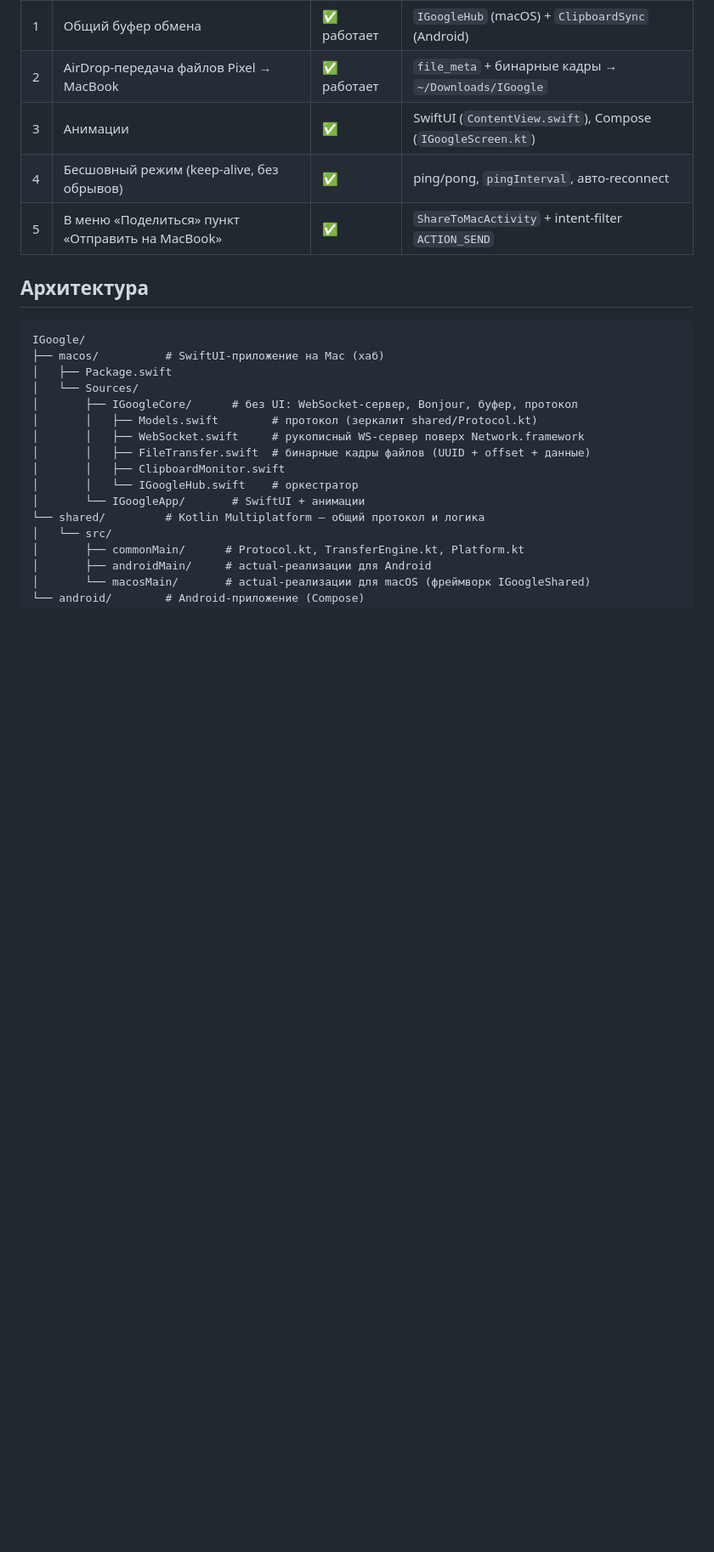
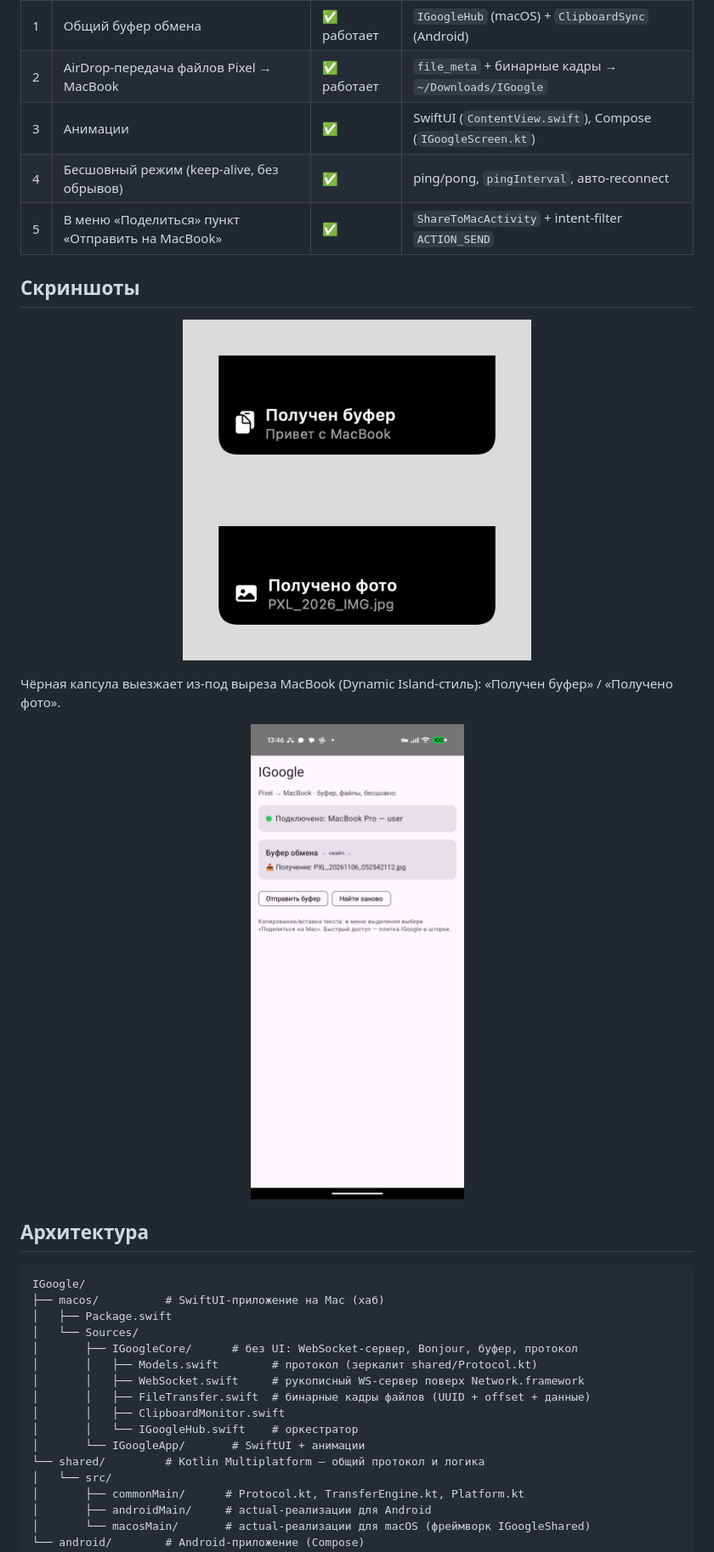
Before and after one commit to HELLAIRSDEV/IGoogle, a Markdown page: README.md, the part around the change. Shown at 85% size. Drawn GitHub-style; pictures changed too: docs/images/notch-buffer.png (added), docs/images/notch-photo.png (added), docs/images/pixel-app.png (added); blank space fills up the shorter version.

Commit message:
docs: screenshots (notch Dynamic Island) + README

```diff
--- a/README.md
+++ b/README.md
@@ -9,6 +9,19 @@
 | 3 | Анимации | ✅ | SwiftUI (`ContentView.swift`), Compose (`IGoogleScreen.kt`) |
 | 4 | Бесшовный режим (keep-alive, без обрывов) | ✅ | ping/pong, `pingInterval`, авто-reconnect |
 | 5 | В меню «Поделиться» пункт «Отправить на MacBook» | ✅ | `ShareToMacActivity` + intent-filter `ACTION_SEND` |
+
+## Скриншоты
+
+<p align="center">
+  <img src="docs/images/notch-buffer.png" width="410" alt="Островок: получен буфер"/>
+  <img src="docs/images/notch-photo.png" width="410" alt="Островок: получено фото"/>
+</p>
+
+Чёрная капсула выезжает из-под выреза MacBook (Dynamic Island-стиль): «Получен буфер» / «Получено фото».
+
+<p align="center">
+  <img src="docs/images/pixel-app.png" width="300" alt="IGoogle на Pixel"/>
+</p>
 
 ## Архитектура
 
```
Also changed, not shown: docs/images/icon.png (added).
